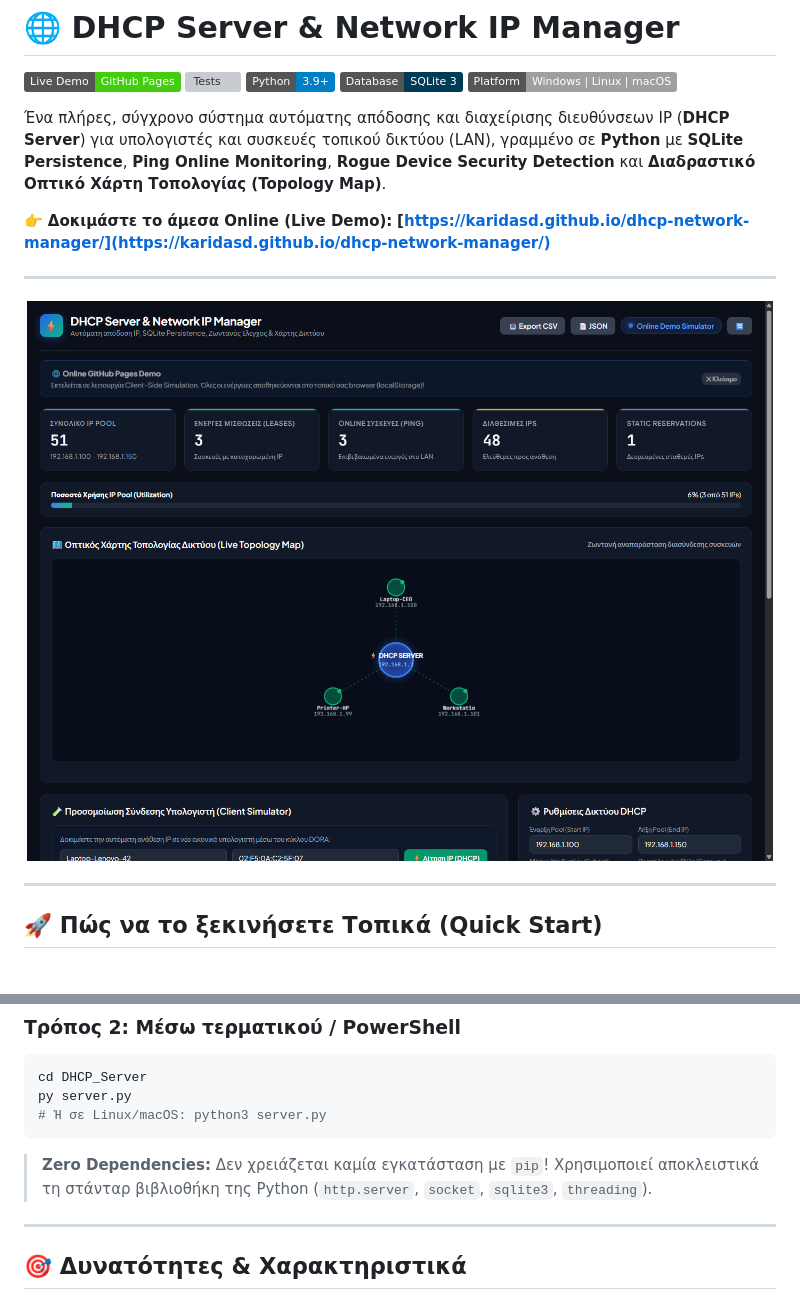
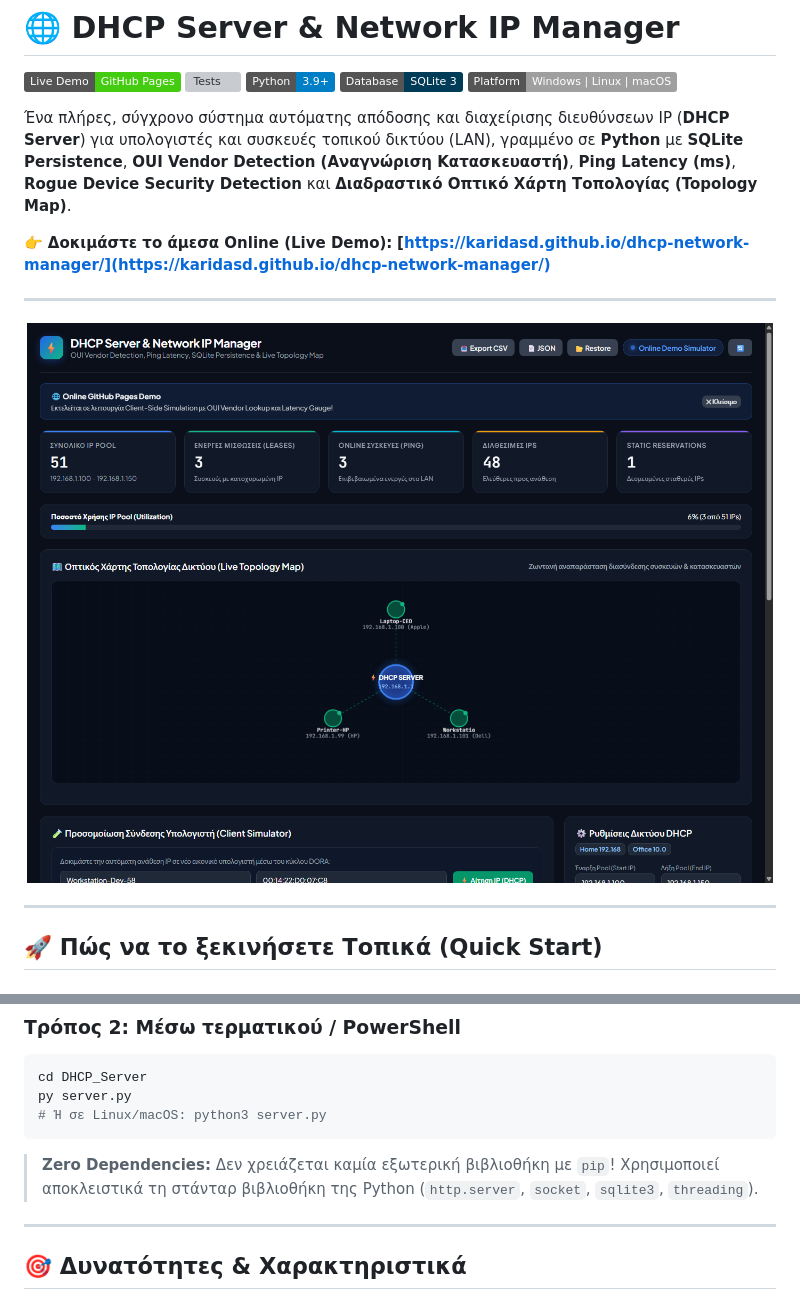
Before and after one commit to karidasd/dhcp-network-manager, a Markdown page: README.md, 2 parts joined by grey strips. Rendered like a GitHub page; pictures changed too: dashboard-preview.png; badges without logos; grey boxes are pictures that could not be loaded.

Commit message:
feat: add OUI vendor lookup, latency monitoring, search filter, scope presets, and backup restore

````diff
--- a/README.md
+++ b/README.md
@@ -6,7 +6,7 @@
 [![Database](https://img.shields.io/badge/Database-SQLite%203-003B57.svg)](https://www.sqlite.org/)
 [![Platform](https://img.shields.io/badge/Platform-Windows%20%7C%20Linux%20%7C%20macOS-lightgrey.svg)](#)
 
-Ένα πλήρες, σύγχρονο σύστημα αυτόματης απόδοσης και διαχείρισης διευθύνσεων IP (**DHCP Server**) για υπολογιστές και συσκευές τοπικού δικτύου (LAN), γραμμένο σε **Python** με **SQLite Persistence**, **Ping Online Monitoring**, **Rogue Device Security Detection** και **Διαδραστικό Οπτικό Χάρτη Τοπολογίας (Topology Map)**.
+Ένα πλήρες, σύγχρονο σύστημα αυτόματης απόδοσης και διαχείρισης διευθύνσεων IP (**DHCP Server**) για υπολογιστές και συσκευές τοπικού δικτύου (LAN), γραμμένο σε **Python** με **SQLite Persistence**, **OUI Vendor Detection (Αναγνώριση Κατασκευαστή)**, **Ping Latency (ms)**, **Rogue Device Security Detection** και **Διαδραστικό Οπτικό Χάρτη Τοπολογίας (Topology Map)**.
 
 👉 **Δοκιμάστε το άμεσα Online (Live Demo):** **[https://karidasd.github.io/dhcp-network-manager/](https://karidasd.github.io/dhcp-network-manager/)**
 
@@ -34,7 +34,7 @@ py server.py
 # Ή σε Linux/macOS: python3 server.py
 ```
 
-> **Zero Dependencies:** Δεν χρειάζεται καμία εγκατάσταση με `pip`! Χρησιμοποιεί αποκλειστικά τη στάνταρ βιβλιοθήκη της Python (`http.server`, `socket`, `sqlite3`, `threading`).
+> **Zero Dependencies:** Δεν χρειάζεται καμία εξωτερική βιβλιοθήκη με `pip`! Χρησιμοποιεί αποκλειστικά τη στάνταρ βιβλιοθήκη της Python (`http.server`, `socket`, `sqlite3`, `threading`).
 
 ---
 
````
Also changed, not shown: other parts of README.md (+14 -10 lines), 6 other files.
